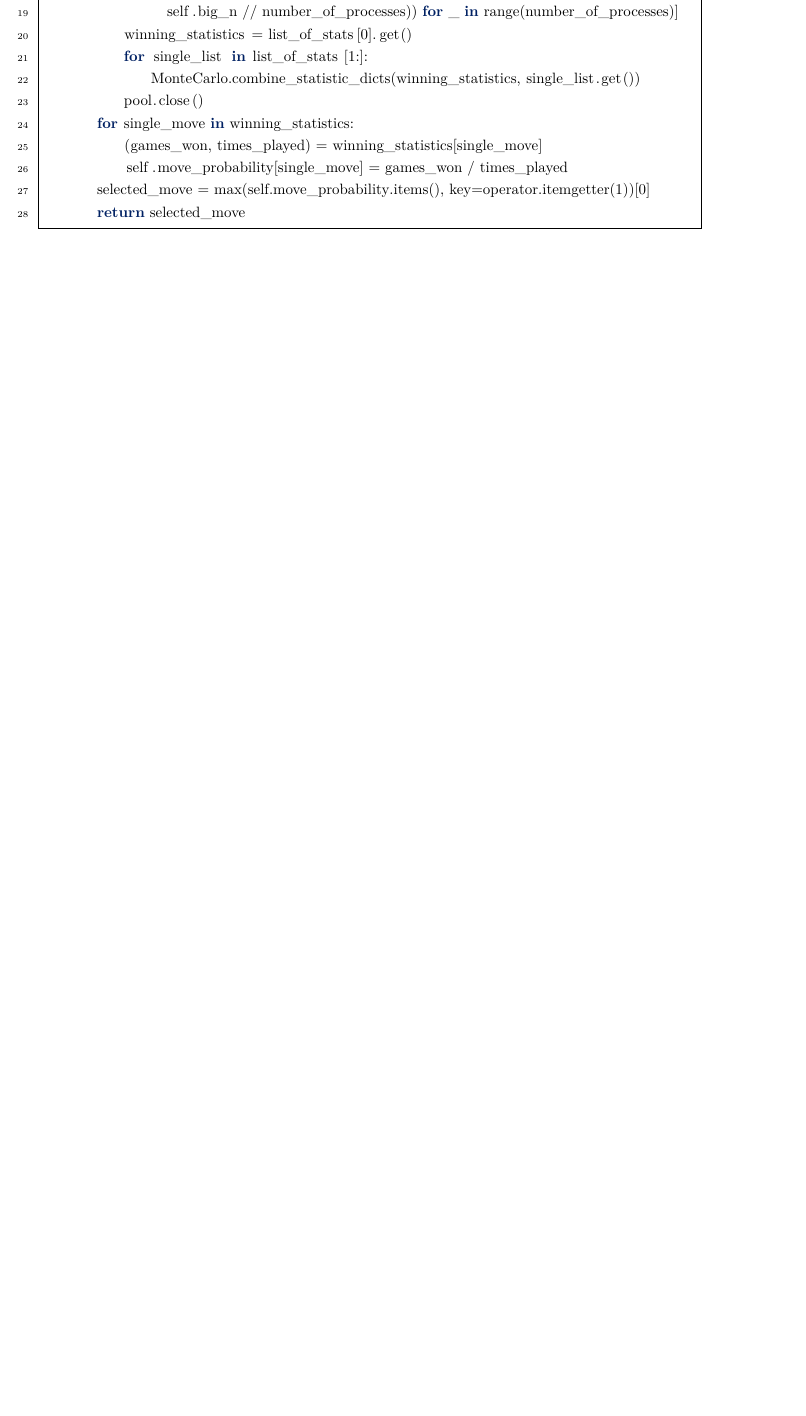
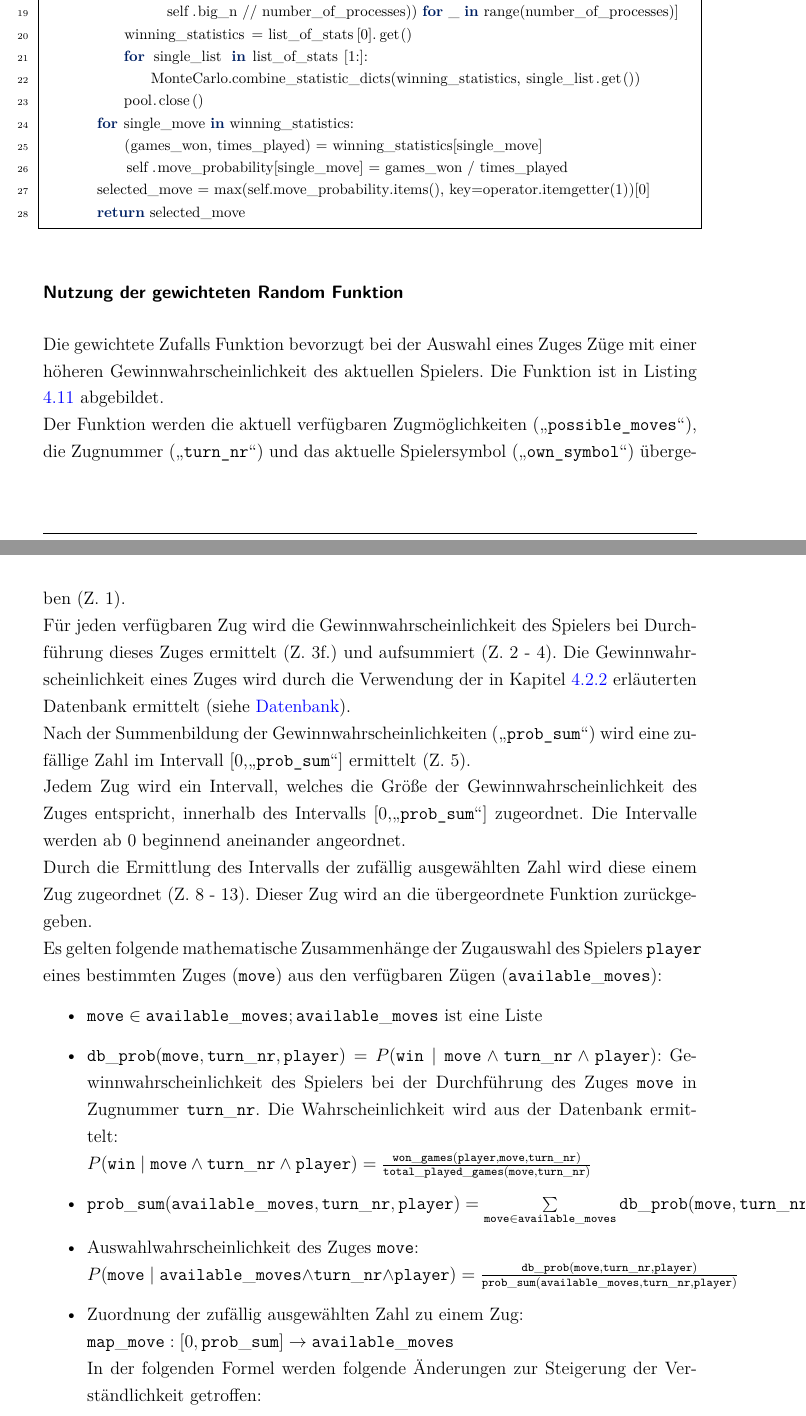
Before and after one commit to pm1997/othello, a LaTeX document (Paper/Bericht/Othello.tex, which reads Paper/Bericht/implementierung.tex): part of page 51 of 88 before the commit and two parts of pages 50 and 51 of 90 after it, the two joined at a grey line, cut so that both start at the same text, the shorter picture padded with empty space. The pictures show the PDF file Paper/Bericht/Othello.pdf that the author committed with the source.

```diff
--- a/Paper/Bericht/implementierung.tex
+++ b/Paper/Bericht/implementierung.tex
@@ -368,61 +367,29 @@
         return selected_move
 \end{lstlisting}
 
-%\subsubsection{Nutzung der gewichteten Random Funktion}
-%Die gewichtete Zufalls Funktion bevorzugt bei der Auswahl eines Zuges Züge mit einer höheren Gewinnwahrscheinlichkeit des aktuellen Spielers. Die Funktion ist in Listing \ref{lst:wmc1} abgebildet.
-%\\Der Funktion werden die aktuell verfügbaren Zugmöglichkeiten (\code{possible\_moves}), die Zugnummer \\(\code{turn\_nr}) und das aktuelle Spielersymbol (\code{own\_symbol}) übergeben (Z. 1).
-%\\Für jeden verfügbaren Zug wird die Gewinnwahrscheinlichkeit des Spielers bei Durchführung dieses Zuges ermittelt (Z. 3f.) und aufsummiert (Z. 2 - 4). Die Gewinnwahrscheinlichkeit eines Zuges wird durch die Verwendung der in Kapitel \ref{impl:stored-mc} erläuterten Datenbank ermittelt (siehe \nameref{para:db}).
-%\\Nach der Summenbildung der Gewinnwahrscheinlichkeiten (\code{prob\_sum}) wird eine zufällige Zahl im Intervall [0,\code{prob\_sum}] ermittelt (Z. 5).
-%\\Jedem Zug wird ein Intervall, welches die Größe der Gewinnwahrscheinlichkeit des Zuges entspricht, innerhalb des Intervalls [0,\code{prob\_sum}] zugeordnet. Die Intervalle werden ab 0 beginnend aneinander angeordnet.
-%\\Durch die Ermittlung des Intervalls der zufällig ausgewählten Zahl wird diese einem Zug zugeordnet (Z. 8 - 13).
-%Dieser Zug wird an die übergeordnete Funktion zurückgegeben.
-%\\Es gelten folgende mathematische Zusammenhänge der Zugauswahl des Spielers $\mathtt{player}$ eines bestimmten Zuges ($\mathtt{move}$) aus den verfügbaren Zügen ($\mathtt{available\_moves}$):
-%\begin{itemize}
-%\item $\mathtt{move} \in \mathtt{available\_moves}; \mathtt{available\_moves}$ ist eine Liste
-%\item $\mathtt{db\_prob}(\mathtt{move}, \mathtt{turn\_nr}, \mathtt{player}) = P(\mathtt{win} \mid \mathtt{move} \land \mathtt{turn\_nr} \land \mathtt{player} )$: Gewinnwahrscheinlichkeit des Spielers bei der Durchführung des Zuges $\mathtt{move}$ in Zugnummer $\mathtt{turn\_nr}$. Die Wahrscheinlichkeit wird aus der Datenbank ermittelt:
-%\\ $P(\mathtt{win} \mid \mathtt{move} \land \mathtt{turn\_nr} \land \mathtt{player}) = \frac{\mathtt{won\_games}(\mathtt{player}, \mathtt{move}, \mathtt{turn\_nr})}{\mathtt{total\_played\_games}(\mathtt{move}, \mathtt{turn\_nr})} $
-%\item $\mathtt{prob\_sum}(\mathtt{available\_moves}, \mathtt{turn\_nr}, \mathtt{player}) = \sum\limits_{\mathtt{move} \in \mathtt{available\_moves}} \mathtt{db\_prob}(\mathtt{move},\mathtt{turn\_nr}, \mathtt{player})$
-%\item Auswahlwahrscheinlichkeit des Zuges $\mathtt{move}$:
-%\\$P(\mathtt{move} \mid \mathtt{available\_moves} \land \mathtt{turn\_nr} \land \mathtt{player}) = \frac{ \mathtt{db\_prob}(\mathtt{move}, \mathtt{turn\_nr}, \mathtt{player})}{\mathtt{prob\_sum}(\mathtt{available\_moves}, \mathtt{turn\_nr}, \mathtt{player})} $
-%\item Zuordnung der zufällig ausgewählten Zahl zu einem Zug:
-%\\$\mathtt{map\_move}: [ 0, \mathtt{prob\_sum}] \rightarrow \mathtt{available\_moves} $
-%\\ In der folgenden Formel werden folgende Änderungen zur Steigerung der Verständlichkeit getroffen:
-%\begin{itemize}
-%\item $\mathtt{a\_m}$ ist die abkürzende Schreibweise für $\mathtt{available\_moves}$
-%\item Die Parameter $\mathtt{turn\_nr}$ und $\mathtt{player}$ werden in der Funktion $\mathtt{db\_prob}$ nicht angegeben, da diese in dieser Funktion konstante Parameter sind.
-%\end{itemize}
-%$\mathtt{map\_move}(\mathtt{random\_nr}) = \{ \mathtt{a\_m}[i] \in \mathtt{a\_m} \mid i \in \{0, .. , len(\mathtt{a\_m}) - 1\} \land (\sum\limits_{\mathtt{k} = 0}^{i - 1}{\mathtt{db\_prob}\mathtt{a\_m}[k] < \mathtt{random\_nr}} \\\land \sum\limits_{\mathtt{k} = 0}^{i}{\mathtt{db\_prob}\mathtt{a\_m}[k] >= \mathtt{random\_nr}}  \}$, wobei $\mathtt{random\_nr} \in [0, \mathtt{prob\_sum}]$
-%\\Die Menge enthält immer nur ein Element, welches zurückgegeben wird, da die zweite Bedingung alle Züge unter der zufälligen Zahl herausfiltert in Verbindung mit der dritten Bedingung alle Züge über dem Intervall herausfiltert.
-%\end{itemize}
-%Durch die zufällige Auswahl eines Zuges aus der Summe $\mathtt{prob\_sum}$ werden Züge mit einer hohen Gewinnwahrscheinlichkeit bevorteilt, aber Züge mit einer geringen Gewinnwahrscheinlichkeit werden zwar seltener, aber dennoch ausgewählt.
-%
-%\begin{lstlisting}[basicstyle=\footnotesize, caption = {get\_weighted\_random Funktion des Monte-Carlo Agenten}, language = python, captionpos = t , numbers=left, label={lst:wmc1}]
-%    def get_weighted_random(possible_moves, turn_nr, own_symbol):
-%        prob_sum = 0.0
-%        for move in possible_moves:
-%            prob_sum += MonteCarlo._ml_database.get_likelihood(move, turn_nr, own_symbol)
-%        chose = random.uniform(0.0, prob_sum)
-%        move_nr = 0
-%        prob_sum = 0.0
-%        for move in possible_moves:
-%            move_nr += 1
-%            prob_sum += MonteCarlo._ml_database.get_likelihood(move, turn_nr, own_symbol)
-%            if prob_sum >= chose:
-%                return move
-%        return possible_moves[-1]
-%\end{lstlisting}
-%Nun wird das Verfahren an dem in Abbildung \ref{fig:rand1} abgebildeten Beispiels gezeigt.
-%Im Beispiel existieren folgende Zugmöglichkeiten: \code{c4}, \code{e6}, \code{f5}, \code{d3}.
-%\\Im ersten Schritt werden die Gewinnwahrscheinlichkeiten des aktuellen Spielers für die jeweiligen Züge in der aktuellen Zugnummer ermittelt. Dies sind die Ergebnisse (siehe (1)):
-%\begin{itemize}
-%\item \code{c4}: 40\%
-%\item \code{e6}: 70\%
-%\item \code{f5}: 55\%
-%\item \code{d3}: 45\%
-%\end{itemize}
-%Die Werte im Beispiel dienen der Demonstration und sind nicht aus der Datenbank entnommen.
-%\\Nun werden den Zügen Intervalle zugeordnet, welche die Länge der jeweiligen Wahrscheinlichkeit besitzen. Für den Zug \code{c4} beträgt die Länge beispielsweise \mxZitat{0,4}.
-%\\Diese Intervalle werden aneinander angeordnet in der Reihenfolge der Zugmöglichkeiten aufsummiert (siehe (2)). Die Länge des Gesamtintervalls beträgt \mxZitat{2,1} (\mxZitat{2,1} = 40\% + 70\% + 55\% + 45\%).
-%\\Anschließend wird aus diesem geschlossenen Intervall zufällig eine Zahl ausgewählt. In dem Beispiel wurde zufällig die Zahl \mxZitat{1,3} ausgewählt (siehe (3)).
-%\\Dieser Zahl (hier \mxZitat{1,3}) wird ein Intervall zugeordnet. Im Beispiel liegt \mxZitat{1,3} im Intervall des Zuges \code{f5}. Dadurch wird \code{f5} als ausgewählter Zug zurückgegeben (siehe (4)).
-%\\\mxPicture{12.7cm}{rand3}{Auswahl eines gewichteten zufälligen Zuges}{Auswahl eines gewichteten zufälligen Zuges}{fig:rand1}{}
+\subsubsection{Nutzung der gewichteten Random Funktion}
+Die gewichtete Zufalls Funktion bevorzugt bei der Auswahl eines Zuges Züge mit einer höheren Gewinnwahrscheinlichkeit des aktuellen Spielers. Die Funktion ist in Listing \ref{lst:wmc1} abgebildet.
+\\Der Funktion werden die aktuell verfügbaren Zugmöglichkeiten (\code{possible\_moves}), die Zugnummer (\code{turn\_nr}) und das aktuelle Spielersymbol (\code{own\_symbol}) übergeben (Z. 1).
+\\Für jeden verfügbaren Zug wird die Gewinnwahrscheinlichkeit des Spielers bei Durchführung dieses Zuges ermittelt (Z. 3f.) und aufsummiert (Z. 2 - 4). Die Gewinnwahrscheinlichkeit eines Zuges wird durch die Verwendung der in Kapitel \ref{impl:stored-mc} erläuterten Datenbank ermittelt (siehe \nameref{para:db}).
+\\Nach der Summenbildung der Gewinnwahrscheinlichkeiten (\code{prob\_sum}) wird eine zufällige Zahl im Intervall [0,\code{prob\_sum}] ermittelt (Z. 5).
+\\Jedem Zug wird ein Intervall, welches die Größe der Gewinnwahrscheinlichkeit des Zuges entspricht, innerhalb des Intervalls [0,\code{prob\_sum}] zugeordnet. Die Intervalle werden ab 0 beginnend aneinander angeordnet.
+\\Durch die Ermittlung des Intervalls der zufällig ausgewählten Zahl wird diese einem Zug zugeordnet (Z. 8 - 13).
+Dieser Zug wird an die übergeordnete Funktion zurückgegeben.
+\\Es gelten folgende mathematische Zusammenhänge der Zugauswahl des Spielers $\mathtt{player}$ eines bestimmten Zuges ($\mathtt{move}$) aus den verfügbaren Zügen ($\mathtt{available\_moves}$):
+\begin{itemize}
+\item $\mathtt{move} \in \mathtt{available\_moves}; \mathtt{available\_moves}$ ist eine Liste
+\item $\mathtt{db\_prob}(\mathtt{move}, \mathtt{turn\_nr}, \mathtt{player}) = P(\mathtt{win} \mid \mathtt{move} \land \mathtt{turn\_nr} \land \mathtt{player} )$: Gewinnwahrscheinlichkeit des Spielers bei der Durchführung des Zuges $\mathtt{move}$ in Zugnummer $\mathtt{turn\_nr}$. Die Wahrscheinlichkeit wird aus der Datenbank ermittelt:
+\\ $P(\mathtt{win} \mid \mathtt{move} \land \mathtt{turn\_nr} \land \mathtt{player}) = \frac{\mathtt{won\_games}(\mathtt{player}, \mathtt{move}, \mathtt{turn\_nr})}{\mathtt{total\_played\_games}(\mathtt{move}, \mathtt{turn\_nr})} $
+\item $\mathtt{prob\_sum}(\mathtt{available\_moves}, \mathtt{turn\_nr}, \mathtt{player}) = \sum\limits_{\mathtt{move} \in \mathtt{available\_moves}} \mathtt{db\_prob}(\mathtt{move},\mathtt{turn\_nr}, \mathtt{player})$
+\item Auswahlwahrscheinlichkeit des Zuges $\mathtt{move}$:
+\\$P(\mathtt{move} \mid \mathtt{available\_moves} \land \mathtt{turn\_nr} \land \mathtt{player}) = \frac{ \mathtt{db\_prob}(\mathtt{move}, \mathtt{turn\_nr}, \mathtt{player})}{\mathtt{prob\_sum}(\mathtt{available\_moves}, \mathtt{turn\_nr}, \mathtt{player})} $
+\item Zuordnung der zufällig ausgewählten Zahl zu einem Zug:
+\\$\mathtt{map\_move}: [ 0, \mathtt{prob\_sum}] \rightarrow \mathtt{available\_moves} $
+\\ In der folgenden Formel werden folgende Änderungen zur Steigerung der Verständlichkeit getroffen:
+\begin{itemize}
+\item $\mathtt{a\_m}$ ist die abkürzende Schreibweise für $\mathtt{available\_moves}$
+\item Die Parameter $\mathtt{turn\_nr}$ und $\mathtt{player}$ werden in der Funktion $\mathtt{db\_prob}$ nicht angegeben, da diese in dieser Funktion konstante Parameter sind.
+\end{itemize}
+$\mathtt{map\_move}(\mathtt{random\_nr}) = \{ \mathtt{a\_m}[i] \in \mathtt{a\_m} \mid i \in \{0, .. , len(\mathtt{a\_m}) - 1\} \land (\sum\limits_{\mathtt{k} = 0}^{i - 1}{\mathtt{db\_prob}\mathtt{a\_m}[k] < \mathtt{random\_nr}} \\\land \sum\limits_{\mathtt{k} = 0}^{i}{\mathtt{db\_prob}\mathtt{a\_m}[k] >= \mathtt{random\_nr}}  \}$, wobei $\mathtt{random\_nr} \in [0, \mathtt{prob\_sum}]$
+\\Die Menge enthält immer nur ein Element, welches zurückgegeben wird, da die zweite Bedingung alle Züge unter der zufälligen Zahl herausfiltert in Verbindung mit der dritten Bedingung alle Züge über dem Intervall herausfiltert.
+\end{itemize}
@@ -428,0 +400 @@
+        prob_sum = 0.0
@@ -428,0 +404,9 @@
+        move_nr = 0
+        prob_sum = 0.0
+        for move in possible_moves:
+            move_nr += 1
+            prob_sum += MonteCarlo._ml_database.get_likelihood(move, turn_nr, own_symbol)
+            if prob_sum >= chose:
+                return move
+        return possible_moves[-1]
+\end{lstlisting}
@@ -428,0 +416 @@
+\begin{itemize}
@@ -428,0 +421 @@
+\end{itemize}
```
Also changed, not shown: Paper/Bericht/Othello.pdf, Paper/Bericht/implementierung.tex (21 more changed lines).
